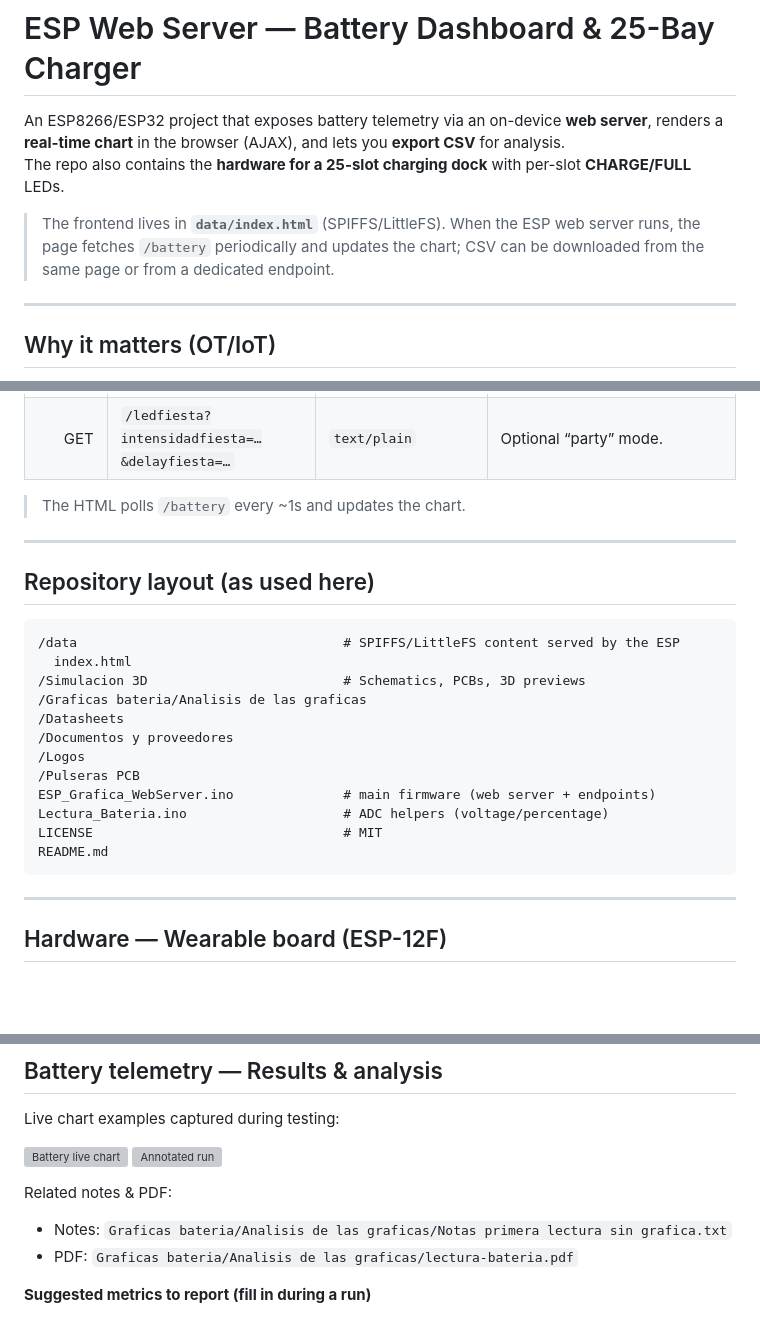
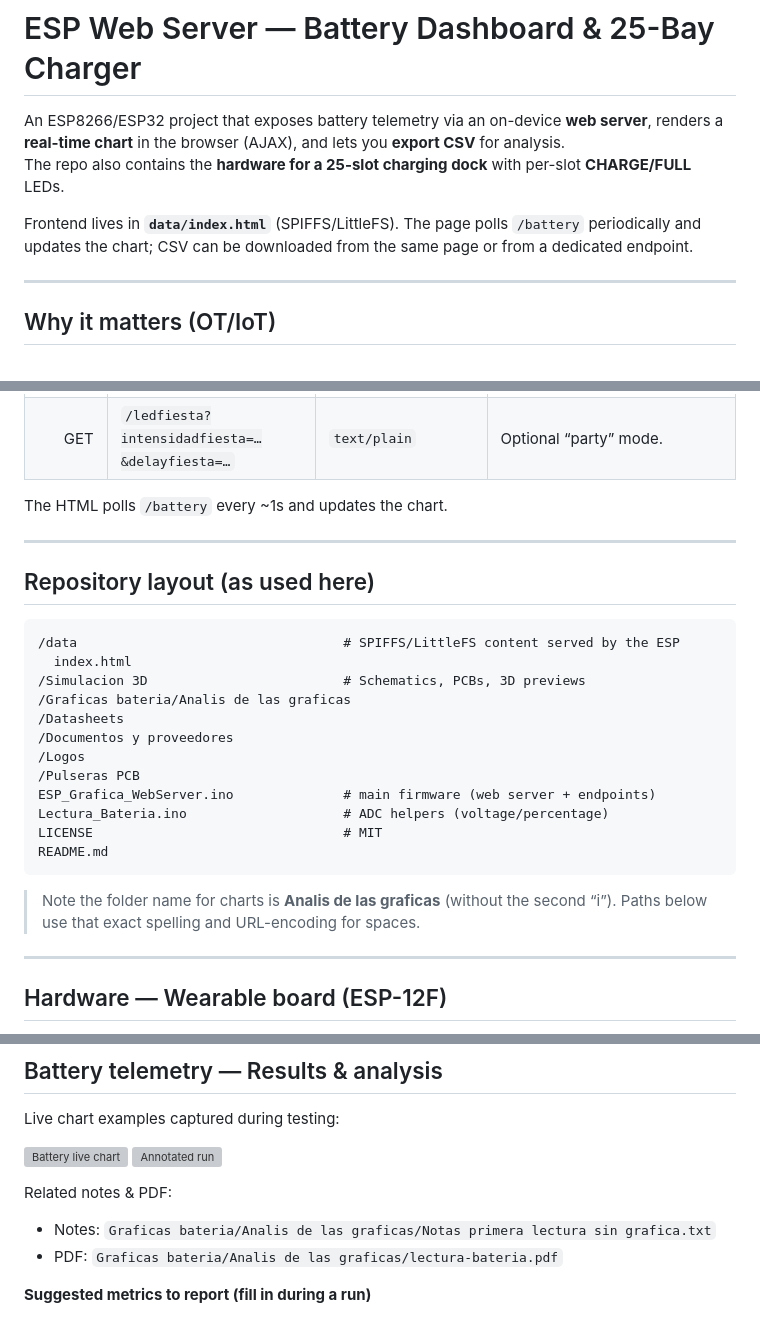
Before and after one commit to Gabmax4/esp-webserver-battery-csv, a Markdown page: README.md, 3 parts joined by grey strips. GitHub-like rendering; blank space fills up the shorter version; grey boxes are pictures that could not be loaded.

Commit message:
Añadi un nuevo readme

````diff
--- a/README.md
+++ b/README.md
@@ -3,7 +3,7 @@
 An ESP8266/ESP32 project that exposes battery telemetry via an on-device **web server**, renders a **real-time chart** in the browser (AJAX), and lets you **export CSV** for analysis.
 The repo also contains the **hardware for a 25-slot charging dock** with per-slot **CHARGE/FULL** LEDs.
 
-> The frontend lives in **`data/index.html`** (SPIFFS/LittleFS). When the ESP web server runs, the page fetches `/battery` periodically and updates the chart; CSV can be downloaded from the same page or from a dedicated endpoint.
+Frontend lives in **`data/index.html`** (SPIFFS/LittleFS). The page polls `/battery` periodically and updates the chart; CSV can be downloaded from the same page or from a dedicated endpoint.
 
 ---
 
@@ -43,7 +43,7 @@ flowchart LR
 | GET    | `/ledverde?...`, `/ledamarillo?...`, `/ledrojo?...`, `/ledblanco?...` | `text/plain` | Optional RGB controls. |
 | GET    | `/ledfiesta?intensidadfiesta=…&delayfiesta=…` | `text/plain` | Optional “party” mode. |
 
-> The HTML polls `/battery` every ~1s and updates the chart.
+The HTML polls `/battery` every ~1s and updates the chart.
 
 ---
 
@@ -53,7 +53,7 @@ flowchart LR
 /data                                  # SPIFFS/LittleFS content served by the ESP
   index.html
 /Simulacion 3D                         # Schematics, PCBs, 3D previews
-/Graficas bateria/Analisis de las graficas
+/Graficas bateria/Analis de las graficas
 /Datasheets
 /Documentos y proveedores
 /Logos
@@ -63,6 +63,8 @@ Lectura_Bateria.ino                    # ADC helpers (voltage/percentage)
 LICENSE                                # MIT
 README.md
 ```
+
+> Note the folder name for charts is **Analis de las graficas** (without the second “i”). Paths below use that exact spelling and URL-encoding for spaces.
 
 ---
 
@@ -117,7 +119,7 @@ Live chart examples captured during testing:
 
 Related notes & PDF:
-- Notes: `Graficas bateria/Analisis de las graficas/Notas primera lectura sin grafica.txt`
-- PDF: `Graficas bateria/Analisis de las graficas/lectura-bateria.pdf`
+- Notes: `Graficas bateria/Analis de las graficas/Notas primera lectura sin grafica.txt`
+- PDF: `Graficas bateria/Analis de las graficas/lectura-bateria.pdf`
 
 **Suggested metrics to report (fill in during a run)**
 - Update latency (UI round-trip): `__ ms`
````
Also changed, not shown: other parts of README.md (+7 -7 lines).
